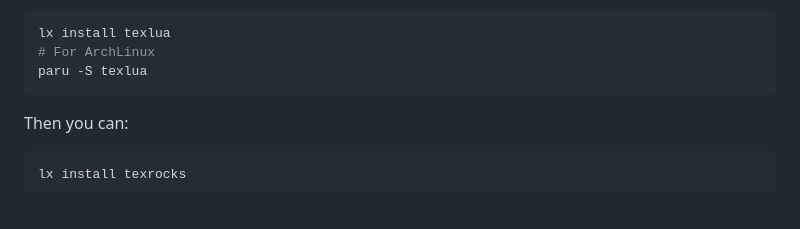
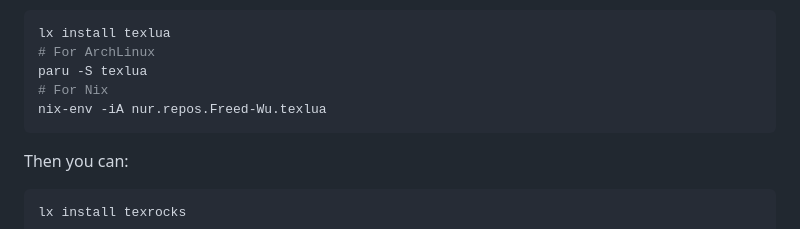
Before and after one commit to ustctug/texrocks, a Markdown page: README.md, the part around the change. GitHub-like rendering; blank space fills up the shorter version.

Commit message:
:memo: Add document for installing texlua by nix-env

````diff
--- a/README.md
+++ b/README.md
@@ -176,6 +176,8 @@ nix-env -iA nixos.lux-cli
 lx install texlua
 # For ArchLinux
 paru -S texlua
+# For Nix
+nix-env -iA nur.repos.Freed-Wu.texlua
 ```
 
 Then you can:
````
